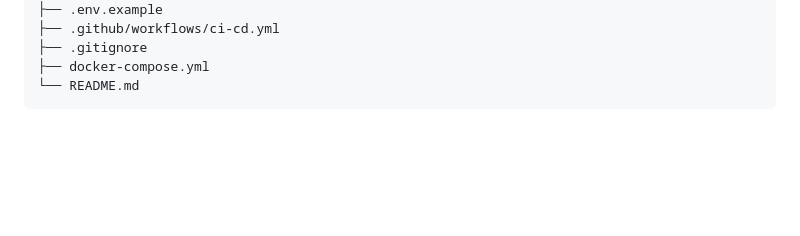
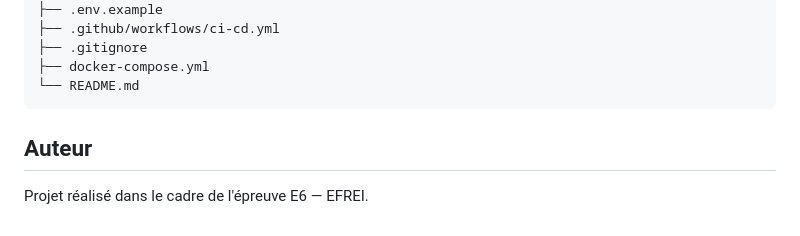
Before and after one commit to shesaidimnothing/VitalSync, a Markdown page: README.md, the part around the change. Rendered like a GitHub page; blank space fills up the shorter version.

Commit message:
docs: add author section to README
Made-with: Cursor

````diff
--- a/README.md
+++ b/README.md
@@ -123,3 +123,7 @@ VitalSync/
 ├── docker-compose.yml
 └── README.md
 ```
+
+## Auteur
+
+Projet réalisé dans le cadre de l'épreuve E6 — EFREI.
````
